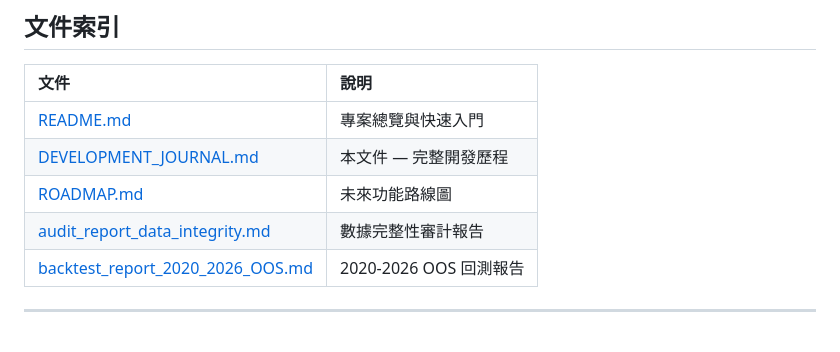
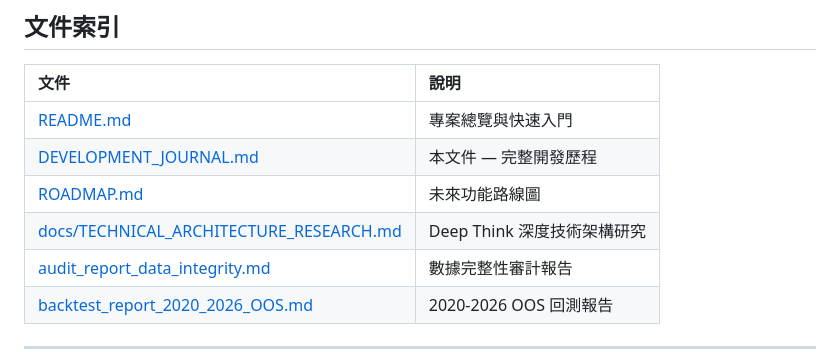
Before and after one commit to Kevin-Shih-Kai-Jen/Quant-developing, a Markdown page: DEVELOPMENT_JOURNAL.md, the part around the change. Drawn GitHub-style; blank space fills up the shorter version.

```diff
--- a/DEVELOPMENT_JOURNAL.md
+++ b/DEVELOPMENT_JOURNAL.md
@@ -263,6 +263,7 @@ VIX > 25 且 5MA 下降趨勢 → 判定為 V 型反轉
 | [README.md](README.md) | 專案總覽與快速入門 |
 | [DEVELOPMENT_JOURNAL.md](DEVELOPMENT_JOURNAL.md) | 本文件 — 完整開發歷程 |
 | [ROADMAP.md](ROADMAP.md) | 未來功能路線圖 |
+| [docs/TECHNICAL_ARCHITECTURE_RESEARCH.md](docs/TECHNICAL_ARCHITECTURE_RESEARCH.md) | Deep Think 深度技術架構研究 |
 | [audit_report_data_integrity.md](audit_report_data_integrity.md) | 數據完整性審計報告 |
 | [backtest_report_2020_2026_OOS.md](backtest_report_2020_2026_OOS.md) | 2020-2026 OOS 回測報告 |
 
```
Also changed, not shown: README.md (+1 -0 lines), docs/TECHNICAL_ARCHITECTURE_RESEARCH.md (added, +296 -0 lines).
